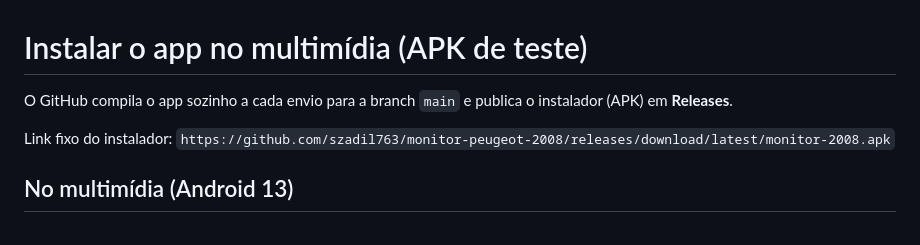
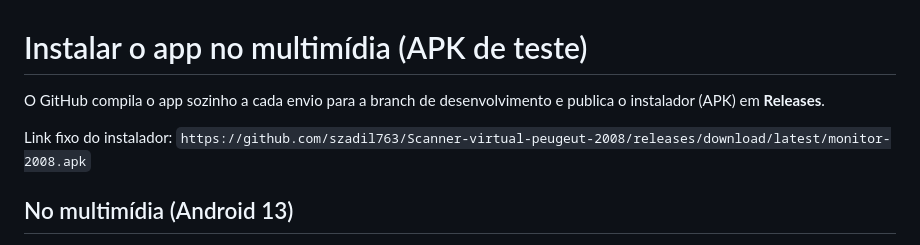
Before and after one commit to szadil763/Scanner-virtual-peugeut-2008, a Markdown page: docs/INSTALACAO.md, the part around the change. Drawn GitHub-style.

```diff
--- a/docs/INSTALACAO.md
+++ b/docs/INSTALACAO.md
@@ -1,9 +1,9 @@
 # Instalar o app no multimídia (APK de teste)
 
-O GitHub compila o app sozinho a cada envio para a branch `main` e publica o instalador (APK) em **Releases**.
+O GitHub compila o app sozinho a cada envio para a branch de desenvolvimento e publica o instalador (APK) em **Releases**.
 
 Link fixo do instalador:
-`https://github.com/szadil763/monitor-peugeot-2008/releases/download/latest/monitor-2008.apk`
+`https://github.com/szadil763/Scanner-virtual-peugeut-2008/releases/download/latest/monitor-2008.apk`
 
 ## No multimídia (Android 13)
 
```
Also changed, not shown: README.md (+72 -37 lines), marketing/linkedin/post.md (added, +58 -0 lines), docs/imagens/carro-manutencao.jpg (added), docs/imagens/carro-midias.jpg (added), docs/imagens/carro-saude.jpg (added), docs/imagens/demo-custo.jpg (added), docs/imagens/demo-falha.jpg (added), docs/imagens/demo-postos.jpg (added), 3 other files.
